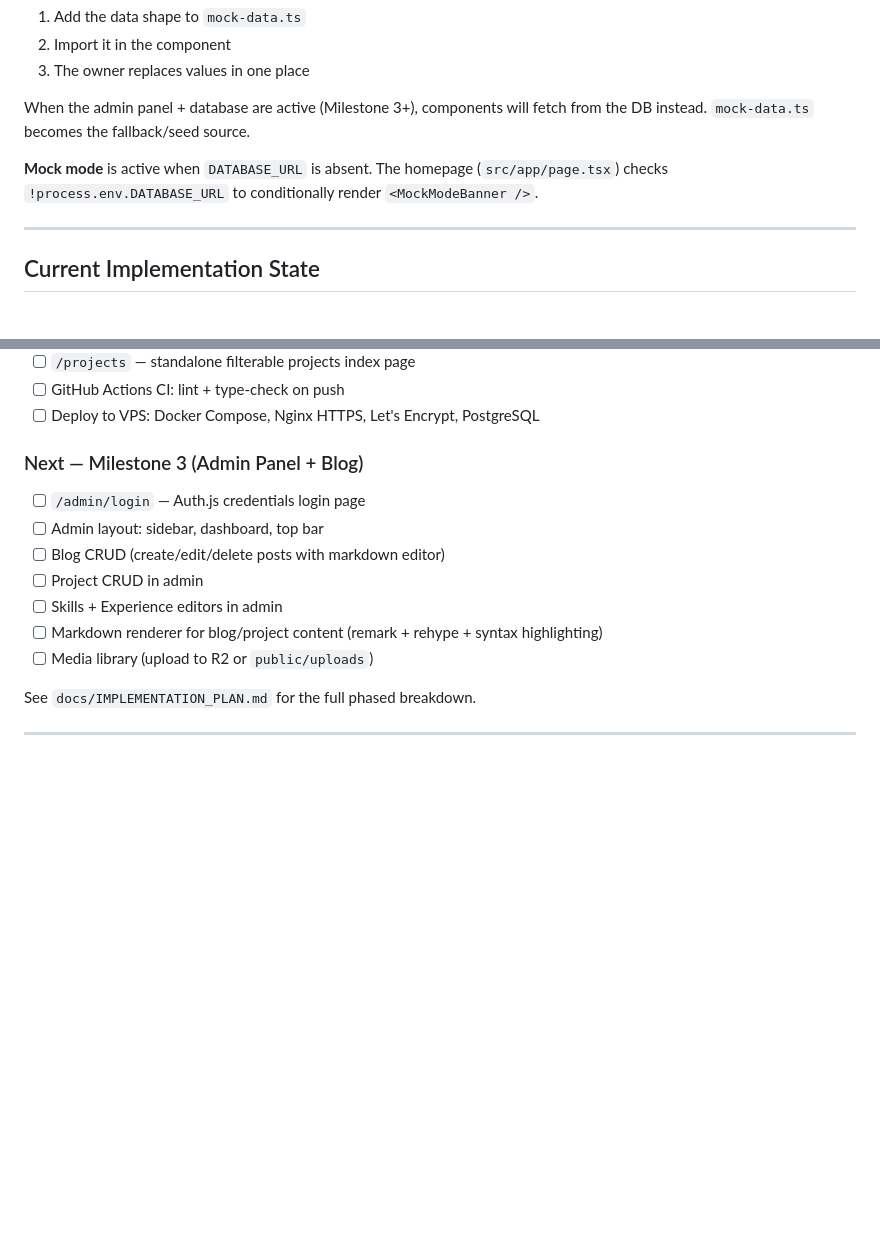
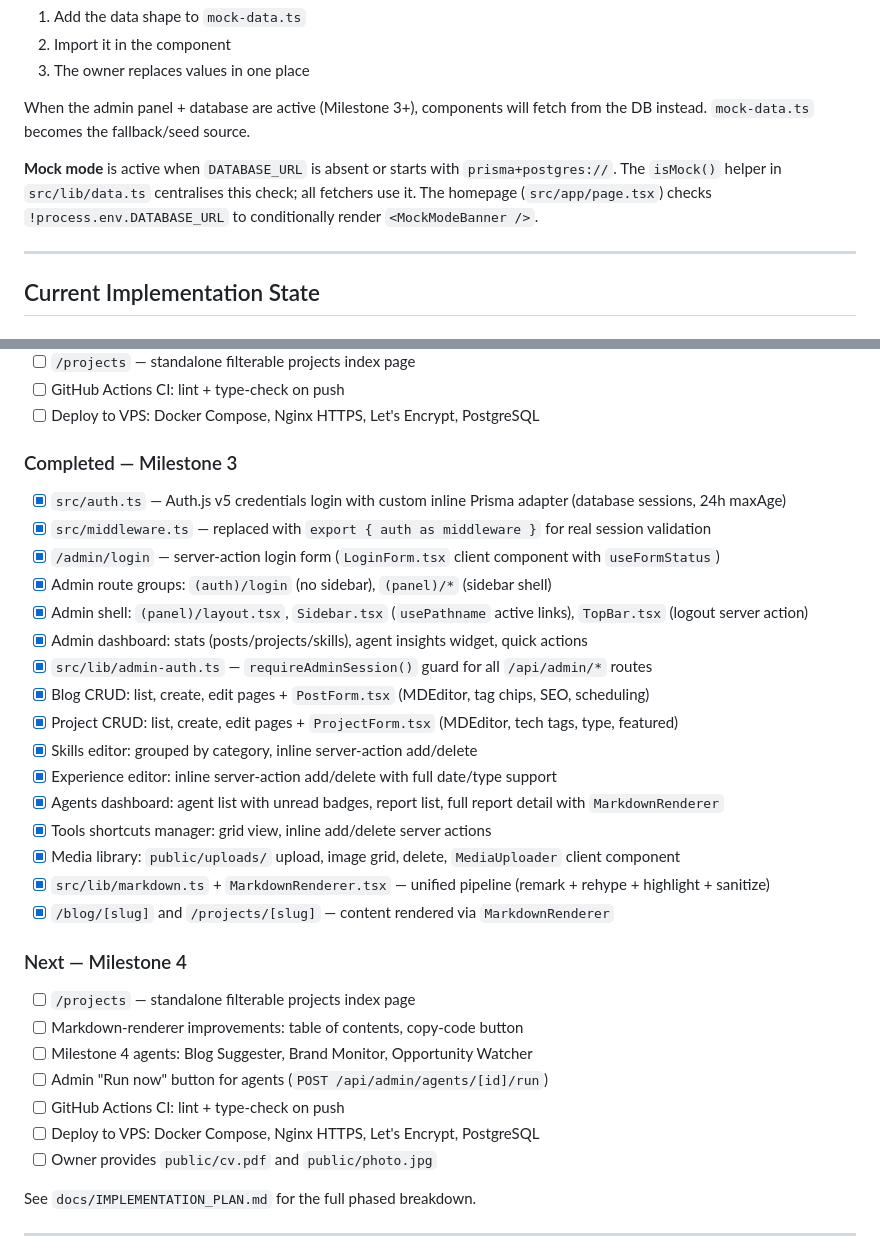
Before and after one commit to DBOYttt/my-portfolio, a Markdown page: CLAUDE.md, 2 parts joined by grey strips. Rendered like a GitHub page; blank space fills up the shorter version.

Commit message:
docs: mark Milestone 3 complete, update CLAUDE.md implementation state
Co-Authored-By: Claude Sonnet 4.6 <noreply@anthropic.com>

```diff
--- a/CLAUDE.md
+++ b/CLAUDE.md
@@ -109,7 +109,7 @@ Do NOT hardcode strings in components. When adding a new section that needs cont
 
 When the admin panel + database are active (Milestone 3+), components will fetch from the DB instead. `mock-data.ts` becomes the fallback/seed source.
 
-**Mock mode** is active when `DATABASE_URL` is absent. The homepage (`src/app/page.tsx`) checks `!process.env.DATABASE_URL` to conditionally render `<MockModeBanner />`.
+**Mock mode** is active when `DATABASE_URL` is absent or starts with `prisma+postgres://`. The `isMock()` helper in `src/lib/data.ts` centralises this check; all fetchers use it. The homepage (`src/app/page.tsx`) checks `!process.env.DATABASE_URL` to conditionally render `<MockModeBanner />`.
 
 ---
 
@@ -144,14 +144,32 @@ When the admin panel + database are active (Milestone 3+), components will fetch
 - [ ] GitHub Actions CI: lint + type-check on push
 - [ ] Deploy to VPS: Docker Compose, Nginx HTTPS, Let's Encrypt, PostgreSQL
 
-### Next — Milestone 3 (Admin Panel + Blog)
-- [ ] `/admin/login` — Auth.js credentials login page
-- [ ] Admin layout: sidebar, dashboard, top bar
-- [ ] Blog CRUD (create/edit/delete posts with markdown editor)
-- [ ] Project CRUD in admin
-- [ ] Skills + Experience editors in admin
-- [ ] Markdown renderer for blog/project content (remark + rehype + syntax highlighting)
-- [ ] Media library (upload to R2 or `public/uploads`)
+### Completed — Milestone 3
+- [x] `src/auth.ts` — Auth.js v5 credentials login with custom inline Prisma adapter (database sessions, 24h maxAge)
+- [x] `src/middleware.ts` — replaced with `export { auth as middleware }` for real session validation
+- [x] `/admin/login` — server-action login form (`LoginForm.tsx` client component with `useFormStatus`)
+- [x] Admin route groups: `(auth)/login` (no sidebar), `(panel)/*` (sidebar shell)
+- [x] Admin shell: `(panel)/layout.tsx`, `Sidebar.tsx` (`usePathname` active links), `TopBar.tsx` (logout server action)
+- [x] Admin dashboard: stats (posts/projects/skills), agent insights widget, quick actions
+- [x] `src/lib/admin-auth.ts` — `requireAdminSession()` guard for all `/api/admin/*` routes
+- [x] Blog CRUD: list, create, edit pages + `PostForm.tsx` (MDEditor, tag chips, SEO, scheduling)
+- [x] Project CRUD: list, create, edit pages + `ProjectForm.tsx` (MDEditor, tech tags, type, featured)
+- [x] Skills editor: grouped by category, inline server-action add/delete
+- [x] Experience editor: inline server-action add/delete with full date/type support
+- [x] Agents dashboard: agent list with unread badges, report list, full report detail with `MarkdownRenderer`
+- [x] Tools shortcuts manager: grid view, inline add/delete server actions
+- [x] Media library: `public/uploads/` upload, image grid, delete, `MediaUploader` client component
+- [x] `src/lib/markdown.ts` + `MarkdownRenderer.tsx` — unified pipeline (remark + rehype + highlight + sanitize)
+- [x] `/blog/[slug]` and `/projects/[slug]` — content rendered via `MarkdownRenderer`
+
+### Next — Milestone 4
+- [ ] `/projects` — standalone filterable projects index page
+- [ ] Markdown-renderer improvements: table of contents, copy-code button
+- [ ] Milestone 4 agents: Blog Suggester, Brand Monitor, Opportunity Watcher
+- [ ] Admin "Run now" button for agents (`POST /api/admin/agents/[id]/run`)
+- [ ] GitHub Actions CI: lint + type-check on push
+- [ ] Deploy to VPS: Docker Compose, Nginx HTTPS, Let's Encrypt, PostgreSQL
+- [ ] Owner provides `public/cv.pdf` and `public/photo.jpg`
 
 See `docs/IMPLEMENTATION_PLAN.md` for the full phased breakdown.
 
```
